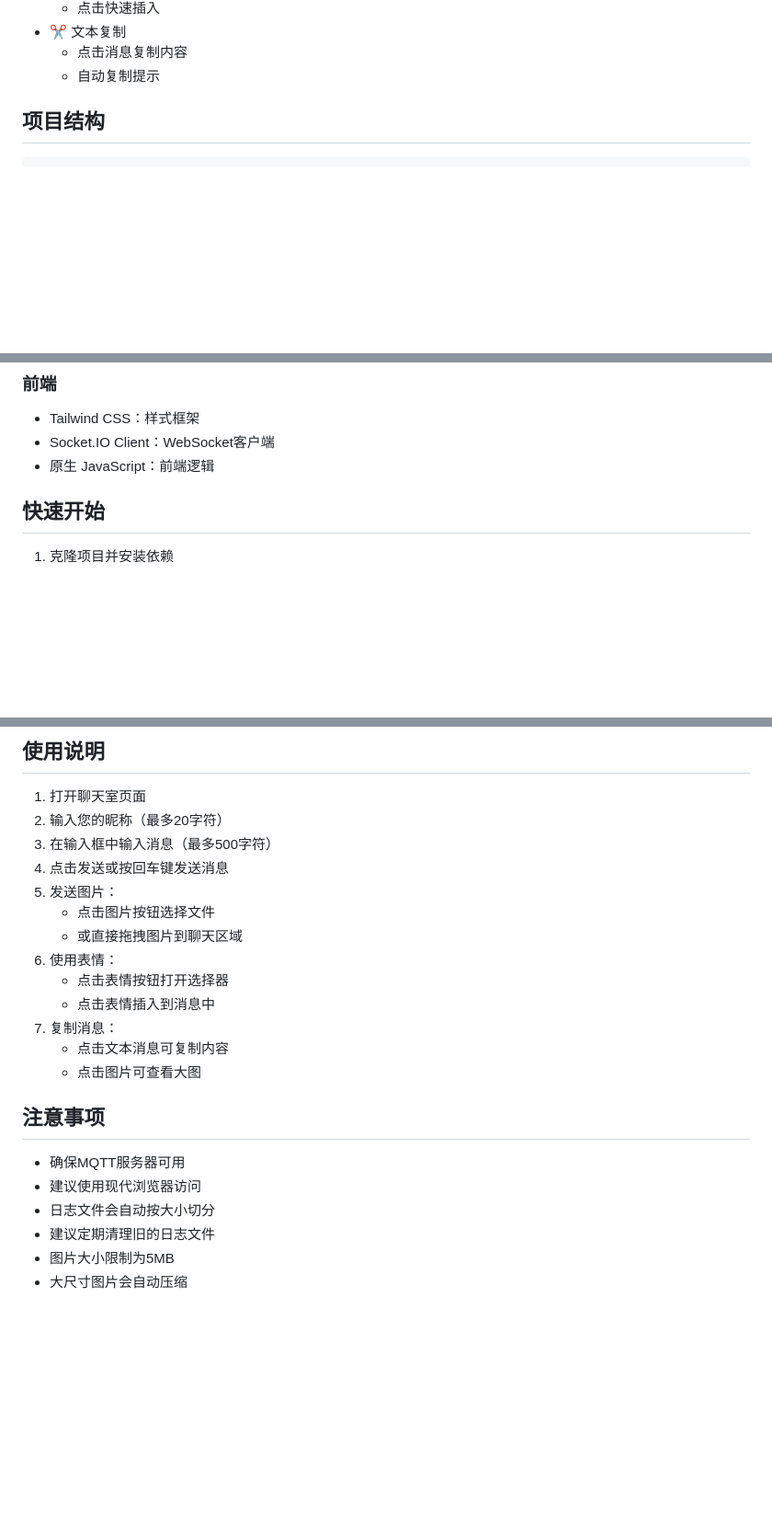
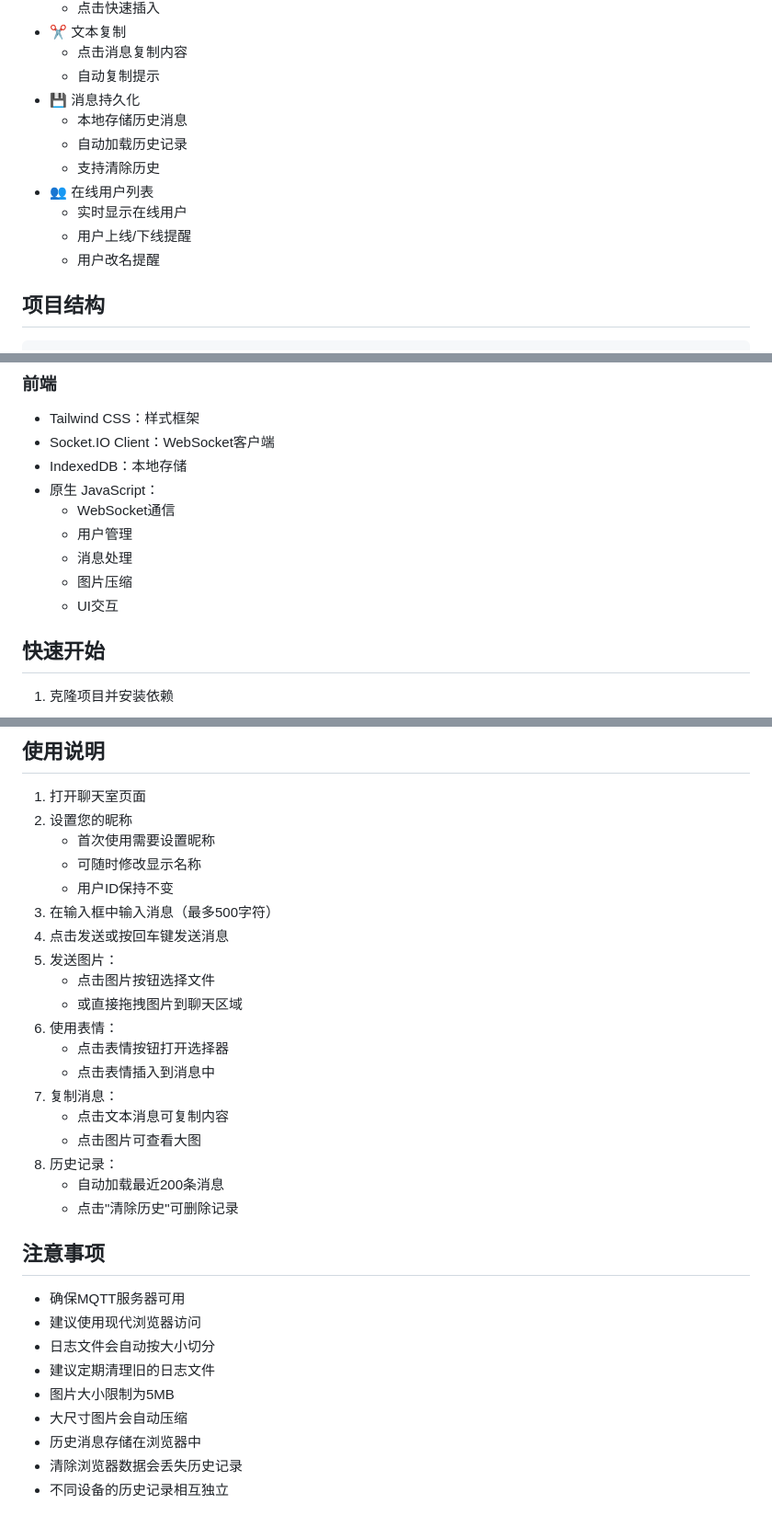
Before and after one commit to etmorefish/mqtt-chat, a Markdown page: README.md, 3 parts joined by grey strips. Shown: that part at 92% size. Rendered like a GitHub page; blank space fills up the shorter version.

Commit message:
feat: 更新README以反映用户管理和消息持久化功能
- 增强用户系统，支持永久用户ID、可修改显示名称、首字母头像和在线状态显示
- 添加消息持久化功能，支持本地存储历史消息、自动加载和清除历史记录
- 更新在线用户列表功能，实时显示在线用户及其状态变化
- 优化使用说明，明确昵称设置和历史记录管理的操作步骤

技术细节：
1. 用户管理
   - 实现用户ID和昵称的管理逻辑
   - 增强用户界面以显示在线状态
2. 消息持久化
   - 使用IndexedDB存储历史消息
   - 提供清除历史记录的选项
3. 前端交互
   - 更新README以指导用户如何使用新功能

```diff
--- a/README.md
+++ b/README.md
@@ -23,6 +27,14 @@
 - ✂️ 文本复制
   - 点击消息复制内容
   - 自动复制提示
+- 💾 消息持久化
+  - 本地存储历史消息
+  - 自动加载历史记录
+  - 支持清除历史
+- 👥 在线用户列表
+  - 实时显示在线用户
+  - 用户上线/下线提醒
+  - 用户改名提醒
 
 ## 项目结构
 
@@ -59,7 +71,13 @@ chat/
 ### 前端
 - Tailwind CSS：样式框架
 - Socket.IO Client：WebSocket客户端
-- 原生 JavaScript：前端逻辑
+- IndexedDB：本地存储
+- 原生 JavaScript：
+  - WebSocket通信
+  - 用户管理
+  - 消息处理
+  - 图片压缩
+  - UI交互
 
 ## 快速开始
 
@@ -134,7 +152,10 @@ gunicorn -c gunicorn_config.py app:app
 ## 使用说明
 
 1. 打开聊天室页面
-2. 输入您的昵称（最多20字符）
+2. 设置您的昵称
+   - 首次使用需要设置昵称
+   - 可随时修改显示名称
+   - 用户ID保持不变
 3. 在输入框中输入消息（最多500字符）
 4. 点击发送或按回车键发送消息
 5. 发送图片：
@@ -146,6 +167,9 @@ gunicorn -c gunicorn_config.py app:app
 7. 复制消息：
    - 点击文本消息可复制内容
    - 点击图片可查看大图
+8. 历史记录：
+   - 自动加载最近200条消息
+   - 点击"清除历史"可删除记录
 
 ## 注意事项
 
@@ -155,3 +179,6 @@ gunicorn -c gunicorn_config.py app:app
 - 建议定期清理旧的日志文件
 - 图片大小限制为5MB
 - 大尺寸图片会自动压缩
+- 历史消息存储在浏览器中
+- 清除浏览器数据会丢失历史记录
+- 不同设备的历史记录相互独立
```
Also changed, not shown: other parts of README.md (+5 -1 lines).
